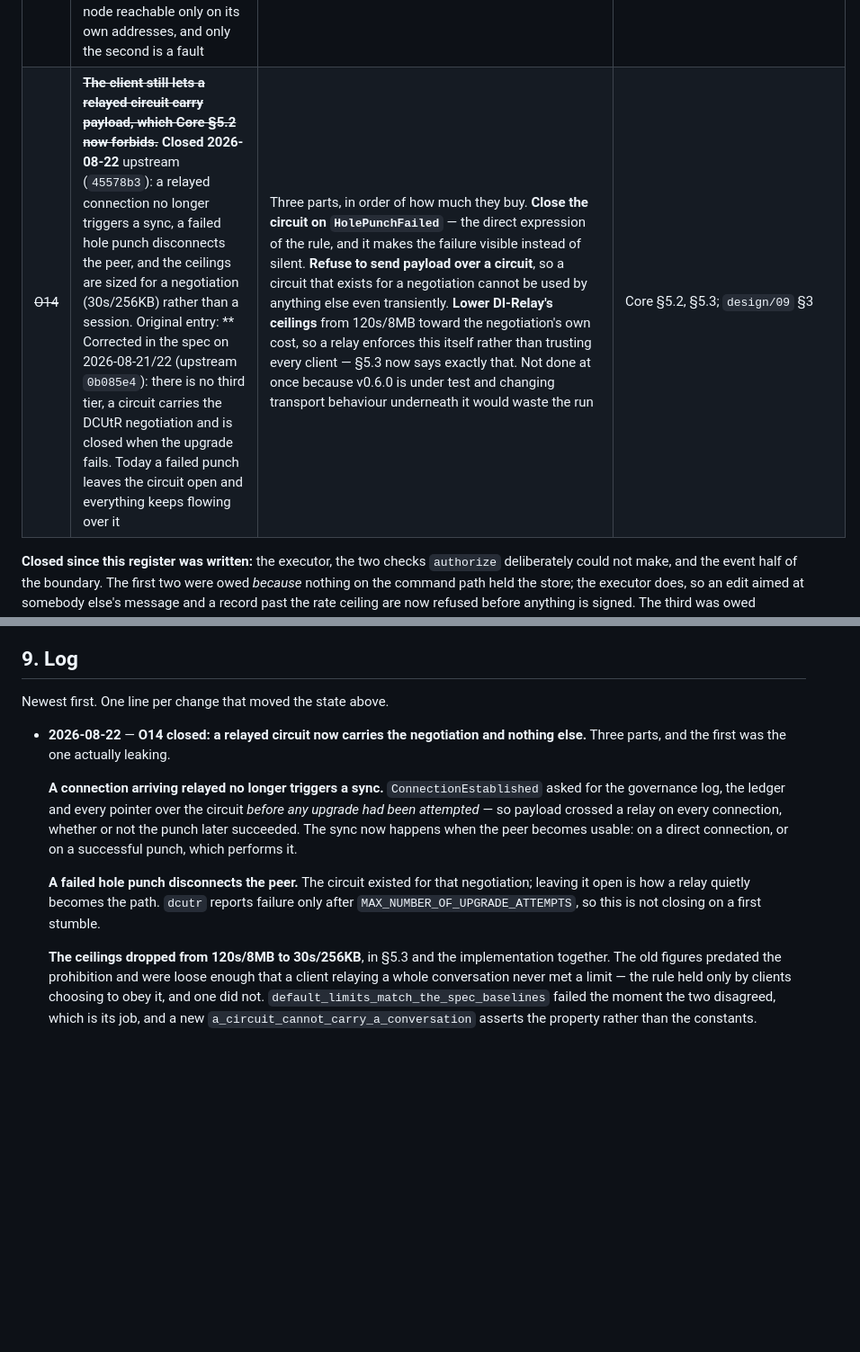
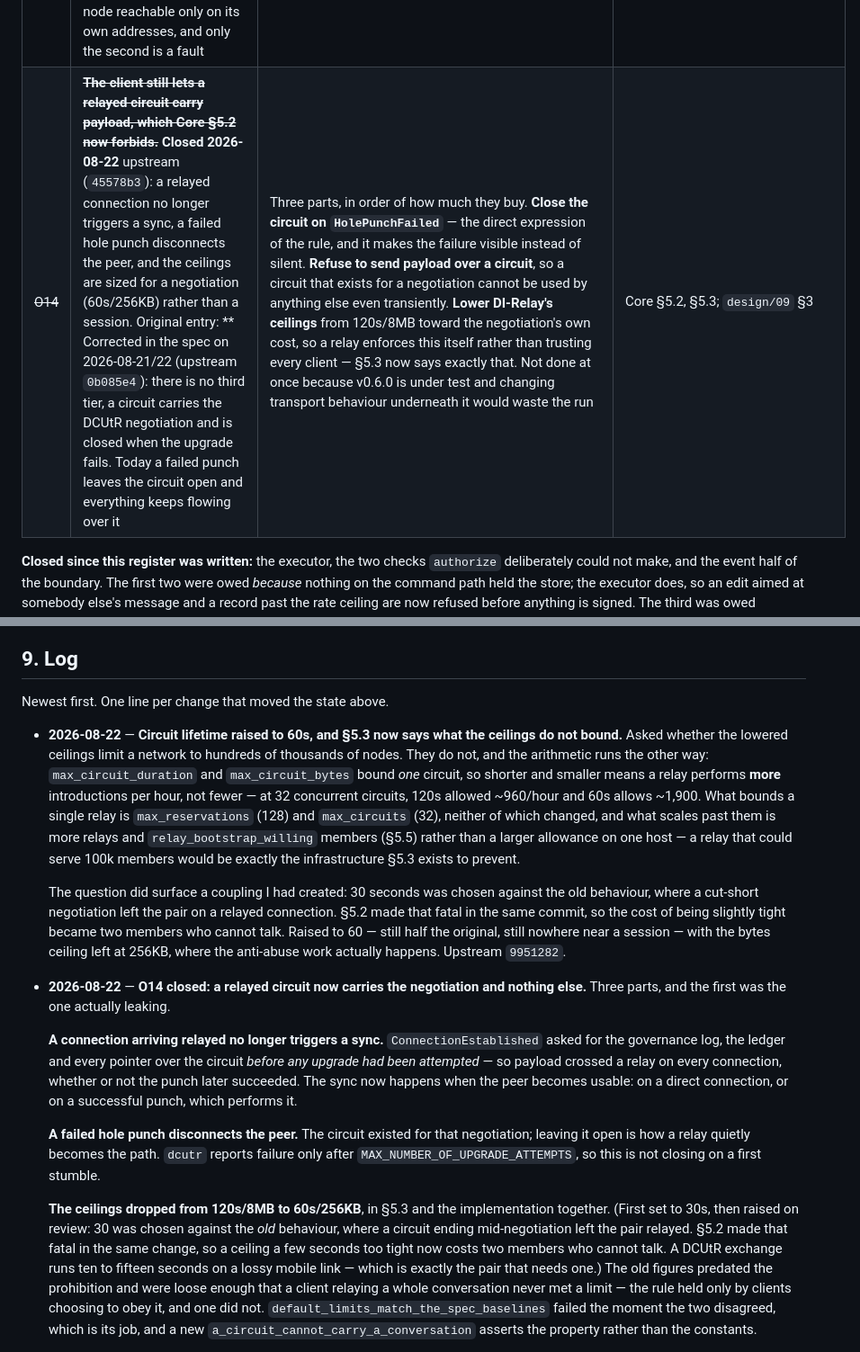
Before and after one commit to DriftingNarwhal/ko-ls, a Markdown page: STATUS.md, 2 parts joined by grey strips. Shown at 90% size. GitHub-like rendering; blank space fills up the shorter version.

Commit message:
Record the 60s circuit ceiling and what the ceilings do not bound
Upstream `9951282`. Asked whether the lowered ceilings cap how large a
network can be: they do not, and the arithmetic runs the other way,
since they bound one circuit rather than the relay. Recorded along with
the coupling the question surfaced — 30s was chosen against behaviour
that the same commit had already changed.

Co-Authored-By: Claude Opus 5 <noreply@anthropic.com>
Claude-Session: https://claude.ai/code/session_01D2NrY7n7hwXnQ8RSBZ2LP7

```diff
--- a/STATUS.md
+++ b/STATUS.md
@@ -206,7 +206,7 @@ somebody forgot.
 | O11 | **A relay may not be shared between networks, and nothing enforces it.** Decided 2026-08-21: reusing one relay across two of a member's networks breaks the unlinkability Core §1.2 exists to provide, so it is not permitted. Today it is merely *not done* — a founder can paste one address into two networks and nothing objects | A relay checks no membership by design (Core §5.5 — it replays no log and holds no capabilities), so it cannot refuse a peer for being in the wrong network. Underneath that, **the separation is not structural**: `kad::Behaviour::new` takes the default protocol name and `PROTOCOL_VERSION` is `/intranet/0.1.0` for every network, so two networks sharing a relay share a routing table and their members become mutually discoverable. Enforcing it means network-scoping the protocol names, which is a wire change and a protocol extension, not a client fix. Until then the client should at least refuse to designate a relay another of its own networks already uses — it holds the workspace, so it is the one party that can tell | `design/09` §1, §3; Core §5.5 |
 | ~~O12~~ | ~~**The window cannot finish setting up a relay, and its own text says it can.**~~ **Closed 2026-08-21.** The window submits `SetBootstrapRelays` through a relay panel in the rail, shows the **full** network id with a copy button beside it — labelled as the `RELAY_NETWORK` a relay needs to boot — and the creation form no longer promises a "later" that did not exist. Designating one restarts the node onto it rather than telling you to reopen the network. Address validation moved to `kols_node::parse_relay` and is shared with the terminal, so `kols relay set` and `kols init --relay` refuse a relay naming no peer id too | Was: a command and gate that existed with no handler and no surface | `crates/kols-ui/*`, `crates/kols-app/src/main.rs` |
 | ~~O13~~ | ~~**In the window a working relay is invisible; only a broken one reports.**~~ **Closed 2026-08-21.** New `Event::Relay { reserved, designated }`, emitted at startup in every case including success. It carries the count as well as the address so that "designates none" stays distinguishable from "designates some, none usable" — both leave a node reachable only on its own addresses, and only the second is a fault | The terminal keeps its `println!` and ignores the event, since it already said this where it happened | `crates/kols-api/src/event.rs`, `crates/kols-node/src/serve.rs` |
-| ~~O14~~ | ~~**The client still lets a relayed circuit carry payload, which Core §5.2 now forbids.**~~ **Closed 2026-08-22** upstream (`45578b3`): a relayed connection no longer triggers a sync, a failed hole punch disconnects the peer, and the ceilings are sized for a negotiation (30s/256KB) rather than a session. Original entry: ** Corrected in the spec on 2026-08-21/22 (upstream `0b085e4`): there is no third tier, a circuit carries the DCUtR negotiation and is closed when the upgrade fails. Today a failed punch leaves the circuit open and everything keeps flowing over it | Three parts, in order of how much they buy. **Close the circuit on `HolePunchFailed`** — the direct expression of the rule, and it makes the failure visible instead of silent. **Refuse to send payload over a circuit**, so a circuit that exists for a negotiation cannot be used by anything else even transiently. **Lower DI-Relay's ceilings** from 120s/8MB toward the negotiation's own cost, so a relay enforces this itself rather than trusting every client — §5.3 now says exactly that. Not done at once because v0.6.0 is under test and changing transport behaviour underneath it would waste the run | Core §5.2, §5.3; `design/09` §3 |
+| ~~O14~~ | ~~**The client still lets a relayed circuit carry payload, which Core §5.2 now forbids.**~~ **Closed 2026-08-22** upstream (`45578b3`): a relayed connection no longer triggers a sync, a failed hole punch disconnects the peer, and the ceilings are sized for a negotiation (60s/256KB) rather than a session. Original entry: ** Corrected in the spec on 2026-08-21/22 (upstream `0b085e4`): there is no third tier, a circuit carries the DCUtR negotiation and is closed when the upgrade fails. Today a failed punch leaves the circuit open and everything keeps flowing over it | Three parts, in order of how much they buy. **Close the circuit on `HolePunchFailed`** — the direct expression of the rule, and it makes the failure visible instead of silent. **Refuse to send payload over a circuit**, so a circuit that exists for a negotiation cannot be used by anything else even transiently. **Lower DI-Relay's ceilings** from 120s/8MB toward the negotiation's own cost, so a relay enforces this itself rather than trusting every client — §5.3 now says exactly that. Not done at once because v0.6.0 is under test and changing transport behaviour underneath it would waste the run | Core §5.2, §5.3; `design/09` §3 |
 
 **Closed since this register was written:** the executor, the two checks `authorize`
 deliberately could not make, and the event half of the boundary. The first two were owed
@@ -262,6 +262,22 @@ design changes before anything else is built.
 
 Newest first. One line per change that moved the state above.
 
+- **2026-08-22** — **Circuit lifetime raised to 60s, and §5.3 now says what the ceilings do not
+  bound.** Asked whether the lowered ceilings limit a network to hundreds of thousands of nodes.
+  They do not, and the arithmetic runs the other way: `max_circuit_duration` and
+  `max_circuit_bytes` bound *one* circuit, so shorter and smaller means a relay performs **more**
+  introductions per hour, not fewer — at 32 concurrent circuits, 120s allowed ~960/hour and 60s
+  allows ~1,900. What bounds a single relay is `max_reservations` (128) and `max_circuits` (32),
+  neither of which changed, and what scales past them is more relays and `relay_bootstrap_willing`
+  members (§5.5) rather than a larger allowance on one host — a relay that could serve 100k
+  members would be exactly the infrastructure §5.3 exists to prevent.
+
+  The question did surface a coupling I had created: 30 seconds was chosen against the old
+  behaviour, where a cut-short negotiation left the pair on a relayed connection. §5.2 made that
+  fatal in the same commit, so the cost of being slightly tight became two members who cannot
+  talk. Raised to 60 — still half the original, still nowhere near a session — with the bytes
+  ceiling left at 256KB, where the anti-abuse work actually happens. Upstream `9951282`.
+
 - **2026-08-22** — **O14 closed: a relayed circuit now carries the negotiation and nothing else.**
   Three parts, and the first was the one actually leaking.
 
@@ -275,7 +291,11 @@ Newest first. One line per change that moved the state above.
   it open is how a relay quietly becomes the path. `dcutr` reports failure only after
   `MAX_NUMBER_OF_UPGRADE_ATTEMPTS`, so this is not closing on a first stumble.
 
-  **The ceilings dropped from 120s/8MB to 30s/256KB**, in §5.3 and the implementation together.
+  **The ceilings dropped from 120s/8MB to 60s/256KB**, in §5.3 and the implementation together.
+  (First set to 30s, then raised on review: 30 was chosen against the *old* behaviour, where a
+  circuit ending mid-negotiation left the pair relayed. §5.2 made that fatal in the same change,
+  so a ceiling a few seconds too tight now costs two members who cannot talk. A DCUtR exchange
+  runs ten to fifteen seconds on a lossy mobile link — which is exactly the pair that needs one.)
   The old figures predated the prohibition and were loose enough that a client relaying a whole
   conversation never met a limit — the rule held only by clients choosing to obey it, and one did
   not. `default_limits_match_the_spec_baselines` failed the moment the two disagreed, which is
```
